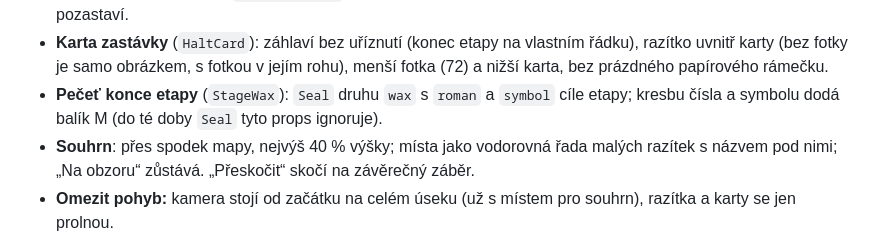
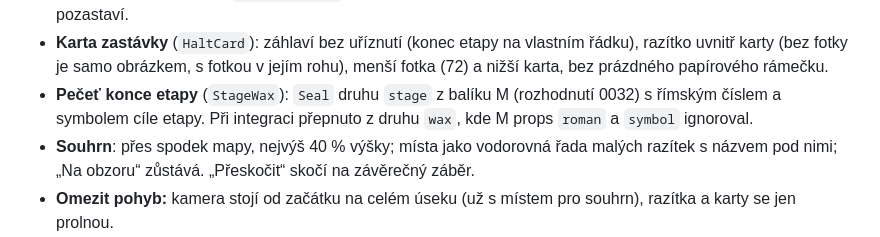
Before and after one commit to PaajaE/footatlas, a Markdown page: docs/rozhodnuti.md, the part around the change. Rendered like a GitHub page.

Commit message:
Rozhodnutí 0033: pečeť etapy přes Seal druhu stage
Co-Authored-By: Claude Opus 5.5 <noreply@anthropic.com>

```diff
--- a/docs/rozhodnuti.md
+++ b/docs/rozhodnuti.md
@@ -339,7 +339,7 @@ Realizace navrh-v2.md § 1.2 a § 8 (bez haptiky). Nahrazuje časování z 0025
 - **Méně šumu.** Za letu se vzory (vrstvy s `fill-pattern`: šrafy, stromy, vinice, skica i kolorovaná) ztlumí na 50 % (`patternDimLayers`) úpravou existujících vrstev stylu (komponenta `Layer` se stejným id), po skončení se vrátí.
 - **Štítek místa za letu** (`FlyLabel`): nahoře, nejvýš 25 % výšky, razítko nebo fotka s razítkem, typ · km, název (zalomí se), krátká věta (`shortSentence`, nejvýš 110 znaků po celé části věty). Klepnutí otevře místo a pozastaví.
 - **Karta zastávky** (`HaltCard`): záhlaví bez uříznutí (konec etapy na vlastním řádku), razítko uvnitř karty (bez fotky je samo obrázkem, s fotkou v jejím rohu), menší fotka (72) a nižší karta, bez prázdného papírového rámečku.
-- **Pečeť konce etapy** (`StageWax`): `Seal` druhu `wax` s `roman` a `symbol` cíle etapy; kresbu čísla a symbolu dodá balík M (do té doby `Seal` tyto props ignoruje).
+- **Pečeť konce etapy** (`StageWax`): `Seal` druhu `stage` z balíku M (rozhodnutí 0032) s římským číslem a symbolem cíle etapy. Při integraci přepnuto z druhu `wax`, kde M props `roman` a `symbol` ignoroval.
 - **Souhrn**: přes spodek mapy, nejvýš 40 % výšky; místa jako vodorovná řada malých razítek s názvem pod nimi; „Na obzoru“ zůstává. „Přeskočit“ skočí na závěrečný záběr.
 - **Omezit pohyb:** kamera stojí od začátku na celém úseku (už s místem pro souhrn), razítka a karty se jen prolnou.
 - **Ověřit na telefonu:** plynulost kamery a barvení (60 fps), shoda hrotu pera s koncem čáry, vzhled rozmazaného okraje barvy, náklon 30° proti 0°, čitelnost štítku a karty, zda je zoom 2–3 km správně.
```
